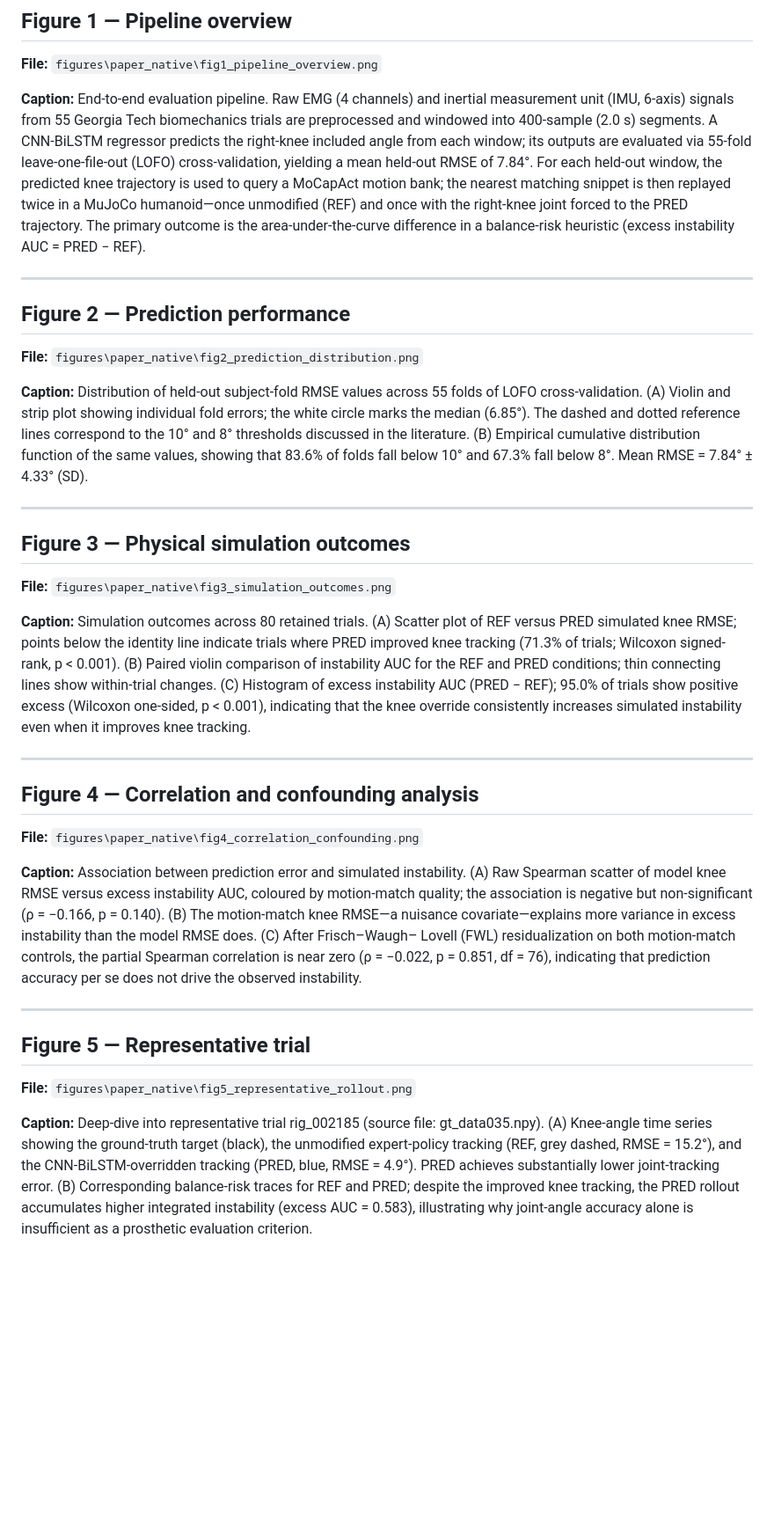
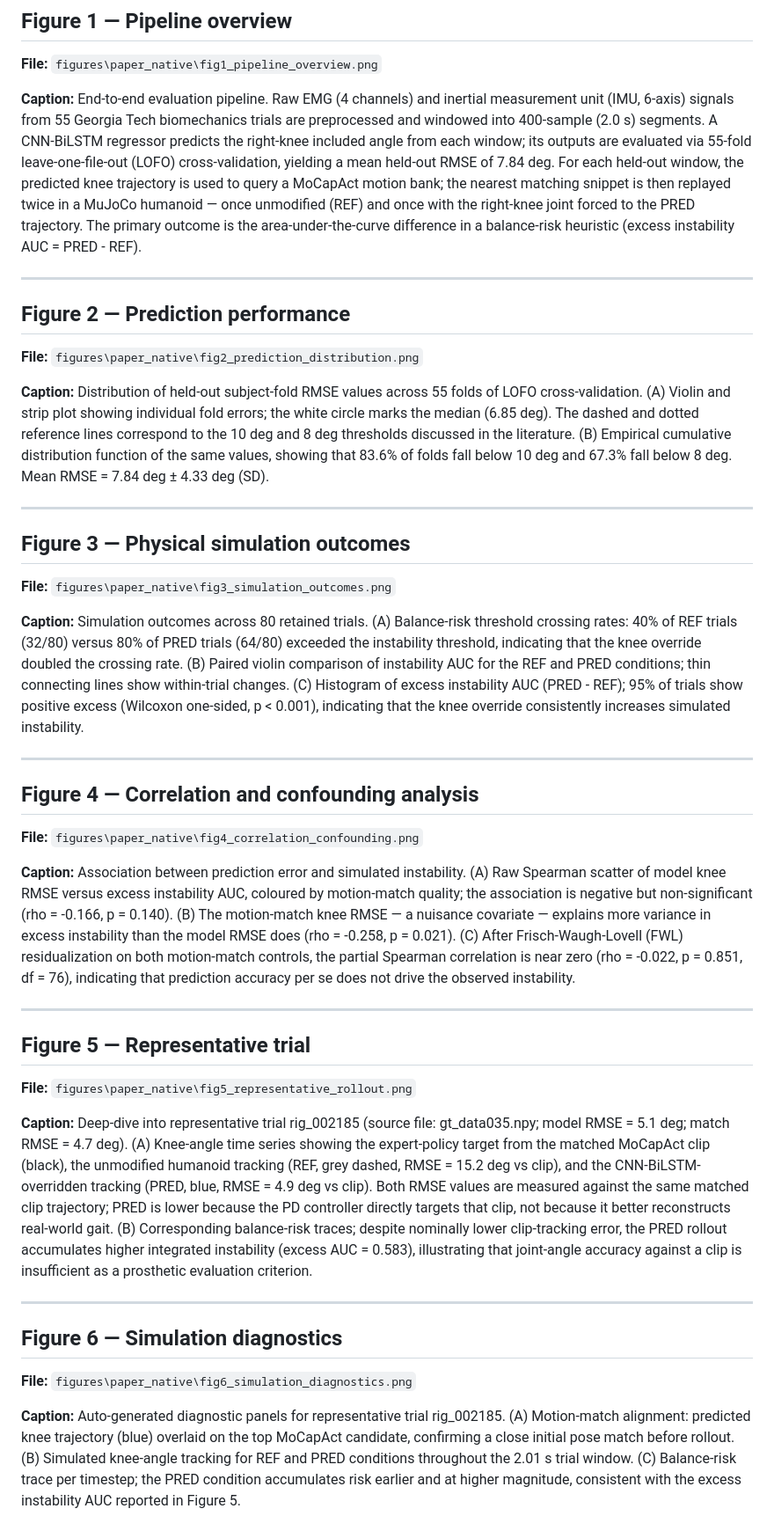
Before and after one commit to aoyun2/emg_tst, a Markdown page: figures/paper_native/captions.md, the part around the change. Shown at 88% size. Rendered like a GitHub page; blank space fills up the shorter version.

```diff
--- a/figures/paper_native/captions.md
+++ b/figures/paper_native/captions.md
@@ -14,11 +14,11 @@ measurement unit (IMU, 6-axis) signals from 55 Georgia Tech biomechanics trials
 are preprocessed and windowed into 400-sample (2.0 s) segments. A CNN-BiLSTM
 regressor predicts the right-knee included angle from each window; its outputs are
 evaluated via 55-fold leave-one-file-out (LOFO) cross-validation, yielding a mean
-held-out RMSE of 7.84°. For each held-out window, the predicted knee trajectory is
+held-out RMSE of 7.84 deg. For each held-out window, the predicted knee trajectory is
 used to query a MoCapAct motion bank; the nearest matching snippet is then replayed
-twice in a MuJoCo humanoid—once unmodified (REF) and once with the right-knee joint
+twice in a MuJoCo humanoid — once unmodified (REF) and once with the right-knee joint
 forced to the PRED trajectory. The primary outcome is the area-under-the-curve
-difference in a balance-risk heuristic (excess instability AUC = PRED − REF).
+difference in a balance-risk heuristic (excess instability AUC = PRED - REF).
 
 ---
 
@@ -27,24 +27,23 @@ difference in a balance-risk heuristic (excess instability AUC = PRED − REF).
 
 **Caption:** Distribution of held-out subject-fold RMSE values across 55 folds of
 LOFO cross-validation. (A) Violin and strip plot showing individual fold errors; the
-white circle marks the median (6.85°). The dashed and dotted reference lines
-correspond to the 10° and 8° thresholds discussed in the literature. (B) Empirical
+white circle marks the median (6.85 deg). The dashed and dotted reference lines
+correspond to the 10 deg and 8 deg thresholds discussed in the literature. (B) Empirical
 cumulative distribution function of the same values, showing that 83.6% of folds
-fall below 10° and 67.3% fall below 8°. Mean RMSE = 7.84° ± 4.33° (SD).
+fall below 10 deg and 67.3% fall below 8 deg. Mean RMSE = 7.84 deg ± 4.33 deg (SD).
 
 ---
 
 ## Figure 3 — Physical simulation outcomes
 **File:** `figures\paper_native\fig3_simulation_outcomes.png`
 
-**Caption:** Simulation outcomes across 80 retained trials. (A) Scatter plot of REF
-versus PRED simulated knee RMSE; points below the identity line indicate trials where
-PRED improved knee tracking (71.3% of trials; Wilcoxon signed-rank, p < 0.001).
+**Caption:** Simulation outcomes across 80 retained trials. (A) Balance-risk threshold
+crossing rates: 40% of REF trials (32/80) versus 80% of PRED trials (64/80) exceeded
+the instability threshold, indicating that the knee override doubled the crossing rate.
 (B) Paired violin comparison of instability AUC for the REF and PRED conditions;
 thin connecting lines show within-trial changes. (C) Histogram of excess instability
-AUC (PRED − REF); 95.0% of trials show positive excess (Wilcoxon one-sided, p < 0.001),
-indicating that the knee override consistently increases simulated instability even
-when it improves knee tracking.
+AUC (PRED - REF); 95% of trials show positive excess (Wilcoxon one-sided, p < 0.001),
+indicating that the knee override consistently increases simulated instability.
 
 ---
 
@@ -53,12 +52,12 @@ when it improves knee tracking.
 
 **Caption:** Association between prediction error and simulated instability. (A) Raw
 Spearman scatter of model knee RMSE versus excess instability AUC, coloured by
-motion-match quality; the association is negative but non-significant (ρ = −0.166,
-p = 0.140). (B) The motion-match knee RMSE—a nuisance covariate—explains more
-variance in excess instability than the model RMSE does. (C) After Frisch–Waugh–
-Lovell (FWL) residualization on both motion-match controls, the partial Spearman
-correlation is near zero (ρ = −0.022, p = 0.851, df = 76), indicating that
-prediction accuracy per se does not drive the observed instability.
+motion-match quality; the association is negative but non-significant (rho = -0.166,
+p = 0.140). (B) The motion-match knee RMSE — a nuisance covariate — explains more
+variance in excess instability than the model RMSE does (rho = -0.258, p = 0.021).
+(C) After Frisch-Waugh-Lovell (FWL) residualization on both motion-match controls,
+the partial Spearman correlation is near zero (rho = -0.022, p = 0.851, df = 76),
+indicating that prediction accuracy per se does not drive the observed instability.
 
 ---
 
@@ -66,11 +65,27 @@ prediction accuracy per se does not drive the observed instability.
 **File:** `figures\paper_native\fig5_representative_rollout.png`
 
 **Caption:** Deep-dive into representative trial rig_002185 (source file:
-gt_data035.npy). (A) Knee-angle time series showing the ground-truth target
-(black), the unmodified expert-policy tracking (REF, grey dashed,
-RMSE = 15.2°), and the CNN-BiLSTM-overridden tracking
-(PRED, blue, RMSE = 4.9°). PRED achieves substantially
-lower joint-tracking error. (B) Corresponding balance-risk traces for REF and PRED;
-despite the improved knee tracking, the PRED rollout accumulates higher integrated
-instability (excess AUC = 0.583), illustrating why
-joint-angle accuracy alone is insufficient as a prosthetic evaluation criterion.
+gt_data035.npy; model RMSE = 5.1 deg;
+match RMSE = 4.7 deg).
+(A) Knee-angle time series showing the expert-policy target from the matched MoCapAct
+clip (black), the unmodified humanoid tracking (REF, grey dashed,
+RMSE = 15.2 deg vs clip), and the CNN-BiLSTM-overridden tracking
+(PRED, blue, RMSE = 4.9 deg vs clip). Both RMSE values
+are measured against the same matched clip trajectory; PRED is lower because the PD
+controller directly targets that clip, not because it better reconstructs real-world
+gait. (B) Corresponding balance-risk traces; despite nominally lower clip-tracking
+error, the PRED rollout accumulates higher integrated instability
+(excess AUC = 0.583), illustrating that joint-angle
+accuracy against a clip is insufficient as a prosthetic evaluation criterion.
+
+---
+
+## Figure 6 — Simulation diagnostics
+**File:** `figures\paper_native\fig6_simulation_diagnostics.png`
+
+**Caption:** Auto-generated diagnostic panels for representative trial rig_002185.
+(A) Motion-match alignment: predicted knee trajectory (blue) overlaid on the top
+MoCapAct candidate, confirming a close initial pose match before rollout. (B) Simulated
+knee-angle tracking for REF and PRED conditions throughout the 2.01 s trial window.
+(C) Balance-risk trace per timestep; the PRED condition accumulates risk earlier and
+at higher magnitude, consistent with the excess instability AUC reported in Figure 5.
```
Also changed, not shown: README.md (+6 -4 lines), paper_draft.md (+3 -5 lines), figures/paper_native/fig1_pipeline_overview.png, figures/paper_native/fig2_prediction_distribution.png, figures/paper_native/fig3_simulation_outcomes.png, figures/paper_native/fig4_correlation_confounding.png, figures/paper_native/fig5_representative_rollout.png, figures/paper_native/fig6_simulation_diagnostics.png (added), 2 other files.
